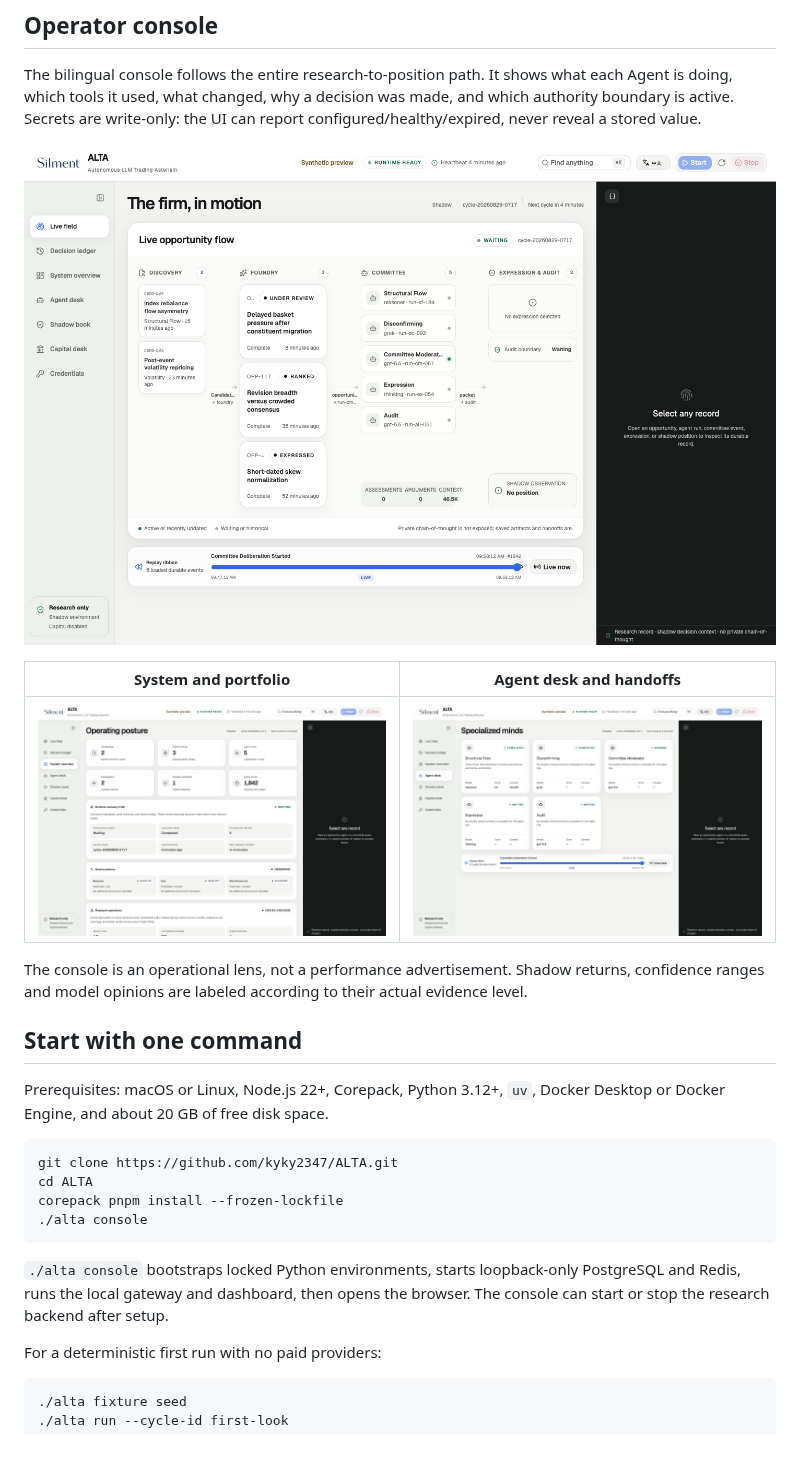
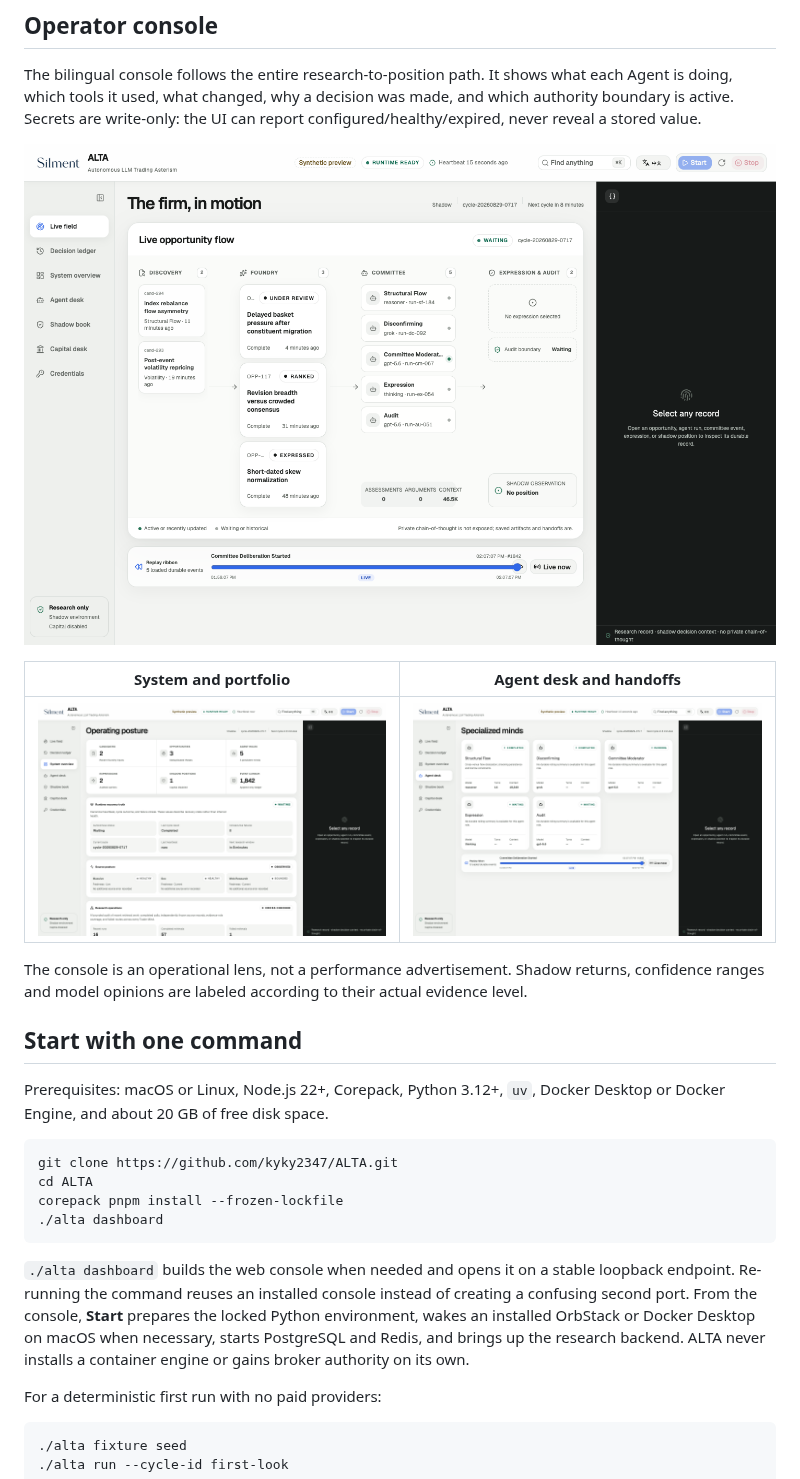
Before and after one commit to kyky2347/ALTA, a Markdown page: README.md, the part around the change. GitHub-like rendering; pictures changed too: docs/assets/alta-agent-desk-en.png, docs/assets/alta-operator-console-en.png, docs/assets/alta-system-overview-en.png; blank space fills up the shorter version.

````diff
--- a/README.md
+++ b/README.md
@@ -118,12 +118,16 @@ Desktop or Docker Engine, and about 20 GB of free disk space.
 git clone https://github.com/kyky2347/ALTA.git
 cd ALTA
 corepack pnpm install --frozen-lockfile
-./alta console
+./alta dashboard
 ```
 
-`./alta console` bootstraps locked Python environments, starts loopback-only
-PostgreSQL and Redis, runs the local gateway and dashboard, then opens the
-browser. The console can start or stop the research backend after setup.
+`./alta dashboard` builds the web console when needed and opens it on a stable
+loopback endpoint. Re-running the command reuses an installed console instead
+of creating a confusing second port. From the console, **Start** prepares the
+locked Python environment, wakes an installed OrbStack or Docker Desktop on
+macOS when necessary, starts PostgreSQL and Redis, and brings up the research
+backend. ALTA never installs a container engine or gains broker authority on
+its own.
 
 For a deterministic first run with no paid providers:
 
````
Also changed, not shown: DESIGN.md (+2 -0 lines), README.zh-CN.md (+6 -4 lines), docs/assets/alta-agent-desk-zh.png, docs/assets/alta-operator-console-zh.png, docs/assets/alta-system-overview-zh.png, 10 other files.
